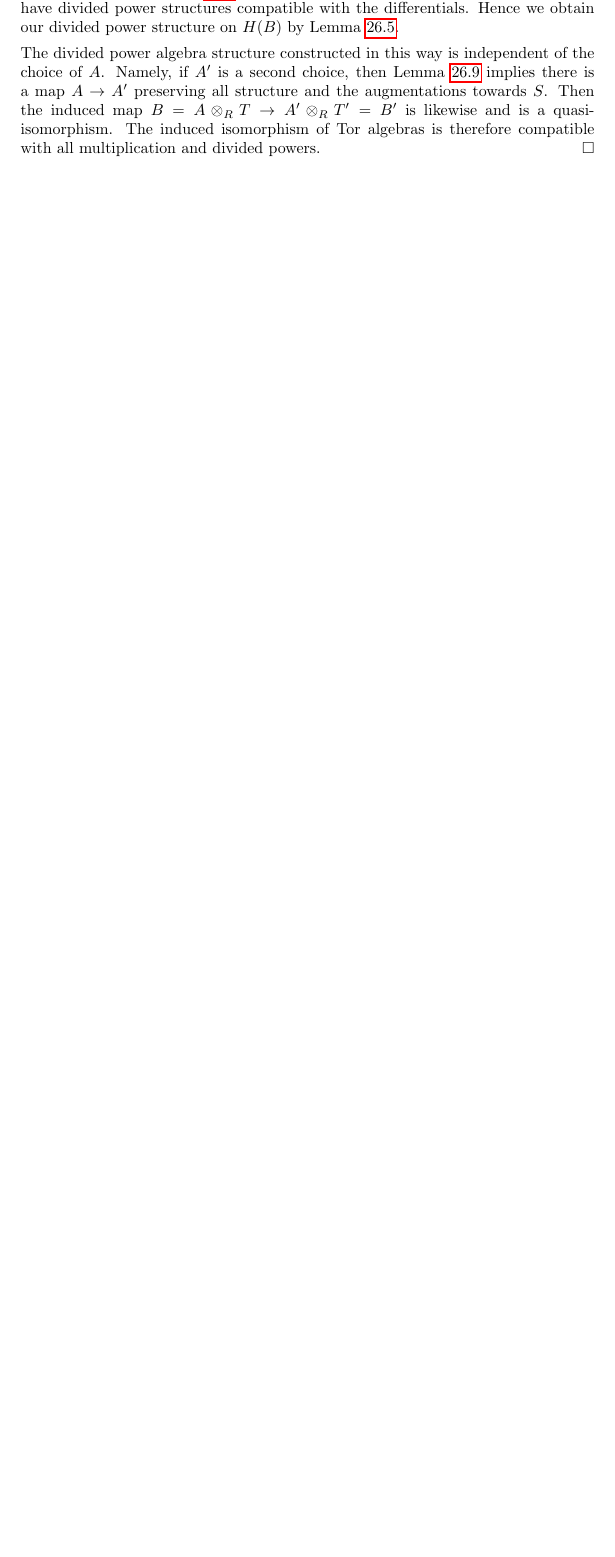
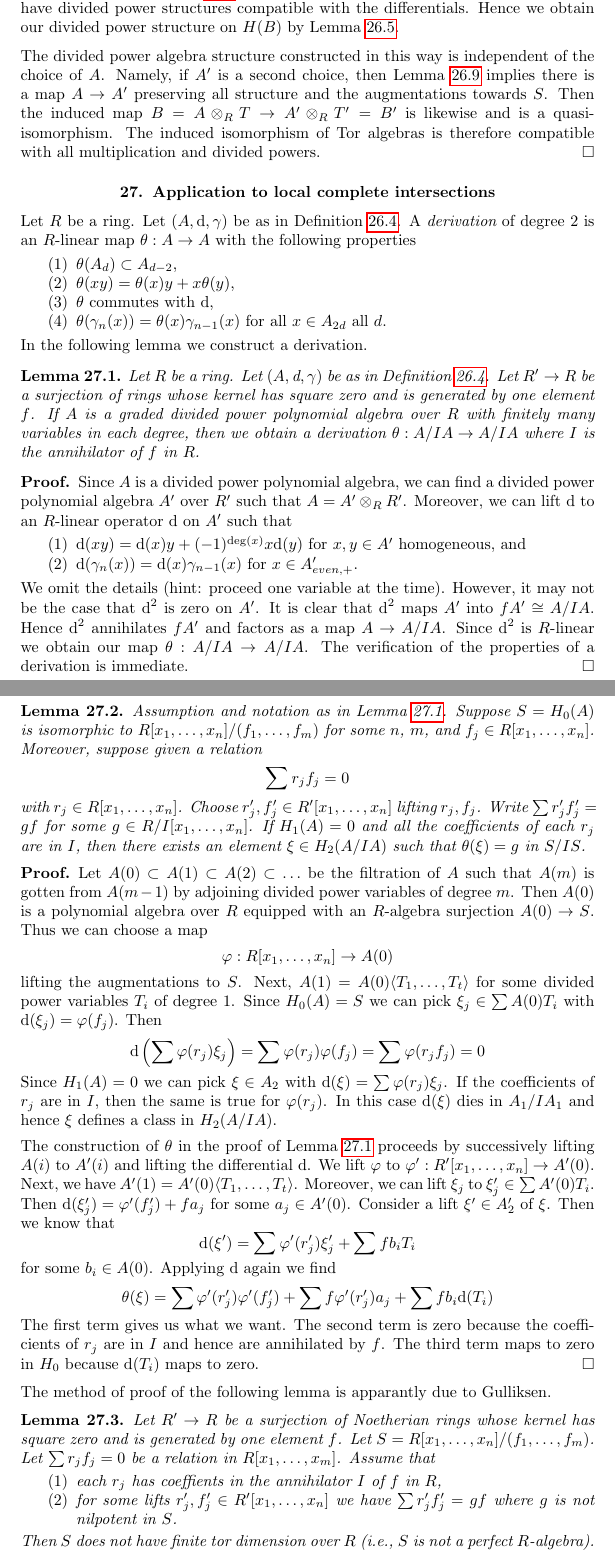
Before and after one commit to stacks/stacks-project, a LaTeX document (dga.tex): part of page 42 of 43 before the commit and two parts of pages 42 and 43 of 45 after it, the two joined at a grey line, cut so that both start at the same text, the shorter picture padded with empty space. Compiled offline with pdfLaTeX.

Commit message:
Relations produce obstructions to perfectness
This argument is apparantly due to Gulliksen.

```diff
--- a/dga.tex
+++ b/dga.tex
@@ -3945,3 +3945,140 @@ and divided powers.
 
 
 
+\section{Application to local complete intersections}
+\label{section-lci}
+
+\noindent
+Let $R$ be a ring. Let $(A, \text{d}, \gamma)$ be as in
+Definition \ref{definition-divided-powers-dga}.
+A {\it derivation} of degree $2$ is an $R$-linear
+map $\theta : A \to A$ with the following
+properties
+\begin{enumerate}
+\item $\theta(A_d) \subset A_{d - 2}$,
+\item $\theta(xy) = \theta(x)y + x\theta(y)$,
+\item $\theta$ commutes with $\text{d}$,
+\item $\theta(\gamma_n(x)) = \theta(x) \gamma_{n - 1}(x)$
+for all $x \in A_{2d}$ all $d$.
+\end{enumerate}
+In the following lemma we construct a derivation.
+
+\begin{lemma}
+\label{lemma-get-derivation}
+Let $R$ be a ring. Let $(A, \text{d}, \gamma)$ be as in
+Definition \ref{definition-divided-powers-dga}.
+Let $R' \to R$ be a surjection of rings whose kernel
+has square zero and is generated by one element $f$.
+If $A$ is a graded divided power polynomial algebra over $R$
+with finitely many variables in each degree,
+then we obtain a derivation
+$\theta : A/IA \to A/IA$ where $I$ is the annihilator
+of $f$ in $R$.
+\end{lemma}
+
+\begin{proof}
+Since $A$ is a divided power polynomial algebra, we can find a divided
+power polynomial algebra $A'$ over $R'$ such that $A = A' \otimes_R R'$.
+Moreover, we can lift $\text{d}$ to an $R$-linear
+operator $\text{d}$ on $A'$ such that
+\begin{enumerate}
+\item  $\text{d}(xy) = \text{d}(x)y + (-1)^{\deg(x)}x \text{d}(y)$
+for $x, y \in A'$ homogeneous, and
+\item  $\text{d}(\gamma_n(x)) = \text{d}(x) \gamma_{n - 1}(x)$ for
+$x \in A'_{even, +}$.
+\end{enumerate}
+We omit the details (hint: proceed one variable at the time).
+However, it may not be the case that $\text{d}^2$
+is zero on $A'$. It is clear that $\text{d}^2$ maps $A'$ into
+$fA' \cong A/IA$. Hence $\text{d}^2$ annihilates $fA'$ and factors
+as a map $A \to A/IA$. Since $\text{d}^2$ is $R$-linear we obtain
+our map $\theta : A/IA \to A/IA$. The verification of the properties
+of a derivation is immediate.
+\end{proof}
+
+\begin{lemma}
+\label{lemma-compute-theta}
+Assumption and notation as in Lemma \ref{lemma-get-derivation}.
+Suppose $S = H_0(A)$ is isomorphic to
+$R[x_1, \ldots, x_n]/(f_1, \ldots, f_m)$
+for some $n$, $m$, and $f_j \in R[x_1, \ldots, x_n]$.
+Moreover, suppose given a relation
+$$
+\sum r_j f_j = 0
+$$
+with $r_j \in R[x_1, \ldots, x_n]$.
+Choose $r'_j, f'_j \in R'[x_1, \ldots, x_n]$ lifting $r_j, f_j$.
+Write $\sum r'_j f'_j = gf$ for some $g \in R/I[x_1, \ldots, x_n]$.
+If $H_1(A) = 0$ and all the coefficients of each $r_j$ are in $I$, then
+there exists an element $\xi \in H_2(A/IA)$ such that
+$\theta(\xi) = g$ in $S/IS$.
+\end{lemma}
+
+\begin{proof}
+Let $A(0) \subset A(1) \subset A(2) \subset \ldots$ be the filtration
+of $A$ such that $A(m)$ is gotten from $A(m - 1)$ by adjoining divided
+power variables of degree $m$. Then $A(0)$ is a polynomial algebra
+over $R$ equipped with an $R$-algebra surjection $A(0) \to S$.
+Thus we can choose a map
+$$
+\varphi : R[x_1, \ldots, x_n] \to A(0)
+$$
+lifting the augmentations to $S$.
+Next, $A(1) = A(0)\langle T_1, \ldots, T_t \rangle$ for some divided
+power variables $T_i$ of degree $1$. Since $H_0(A) = S$ we
+can pick $\xi_j \in \sum A(0)T_i$ with $\text{d}(\xi_j) = \varphi(f_j)$.
+Then
+$$
+\text{d}\left(\sum \varphi(r_j) \xi_j\right) =
+\sum  \varphi(r_j) \varphi(f_j) =  \sum \varphi(r_jf_j) = 0
+$$
+Since $H_1(A) = 0$ we can pick $\xi \in A_2$ with
+$\text{d}(\xi) = \sum \varphi(r_j) \xi_j$.
+If the coefficients of $r_j$ are in $I$, then the same
+is true for $\varphi(r_j)$. In this case
+$\text{d}(\xi)$ dies in $A_1/IA_1$ and
+hence $\xi$ defines a class in $H_2(A/IA)$.
+
+\medskip\noindent
+The construction of $\theta$ in the proof of Lemma \ref{lemma-get-derivation}
+proceeds by successively lifting $A(i)$ to $A'(i)$ and lifting the
+differential $\text{d}$. We lift $\varphi$
+to $\varphi' : R'[x_1, \ldots, x_n] \to A'(0)$.
+Next, we have $A'(1) = A'(0)\langle T_1, \ldots, T_t\rangle$.
+Moreover, we can lift $\xi_j$ to $\xi'_j \in \sum A'(0)T_i$.
+Then $\text{d}(\xi'_j) = \varphi'(f'_j) + f a_j$ for some
+$a_j \in A'(0)$.
+Consider a lift $\xi' \in A'_2$ of $\xi$.
+Then we know that
+$$
+\text{d}(\xi') = \sum \varphi'(r'_j)\xi'_j + \sum fb_iT_i
+$$
+for some $b_i \in A(0)$. Applying $\text{d}$ again we find
+$$
+\theta(\xi) = \sum \varphi'(r'_j)\varphi'(f'_j) +
+\sum f \varphi'(r'_j) a_j + \sum fb_i \text{d}(T_i)
+$$
+The first term gives us what we want. The second term is zero
+because the coefficients of $r_j$ are in $I$ and hence are
+annihilated by $f$. The third term maps to zero in $H_0$
+because $\text{d}(T_i)$ maps to zero.
+\end{proof}
+
+\noindent
+The method of proof of the following lemma is apparantly due to Gulliksen.
+
+\begin{lemma}
+\label{lemma-not-finite-pd}
+Let $R' \to R$ be a surjection of Noetherian rings whose kernel has square
+zero and is generated by one element $f$. Let
+$S = R[x_1, \ldots, x_n]/(f_1, \ldots, f_m)$.
+Let $\sum r_j f_j = 0$ be a relation in $R[x_1, \ldots, x_m]$.
+Assume that
+\begin{enumerate}
+\item each $r_j$ has coeffients in the annihilator $I$ of $f$ in $R$,
+\item for some lifts $r'_j, f'_j \in R'[x_1, \ldots, x_n]$ we have
+$\sum r'_j f'_j = gf$ where $g$ is not nilpotent in $S$.
+\end{enumerate}
+Then $S$ does not have finite tor dimension over $R$ (i.e., $S$ is not
+a perfect $R$-algebra).
+\end{lemma}
```
Also changed, not shown: dga.tex (15 more changed lines).
